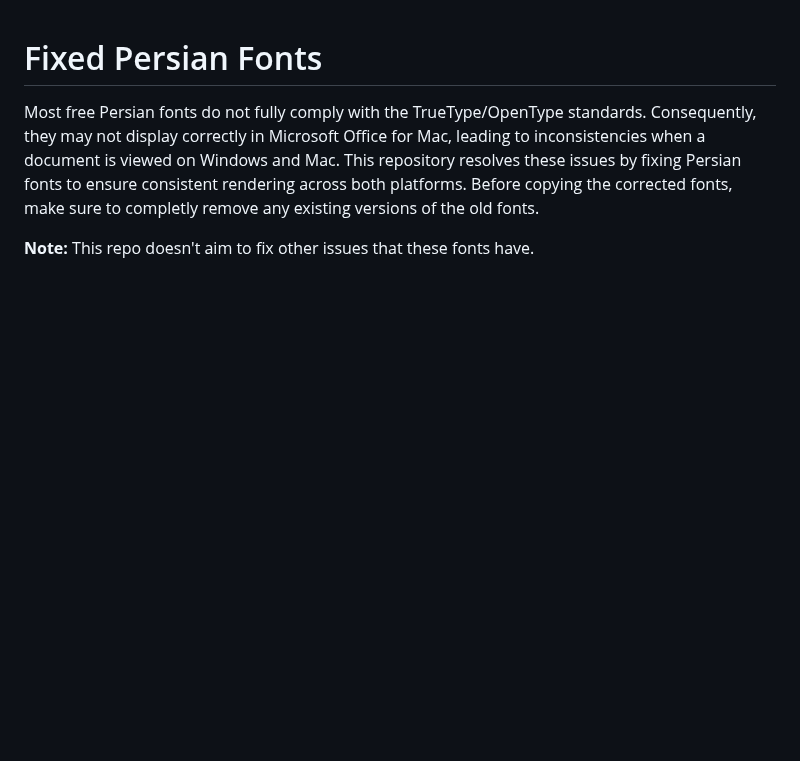
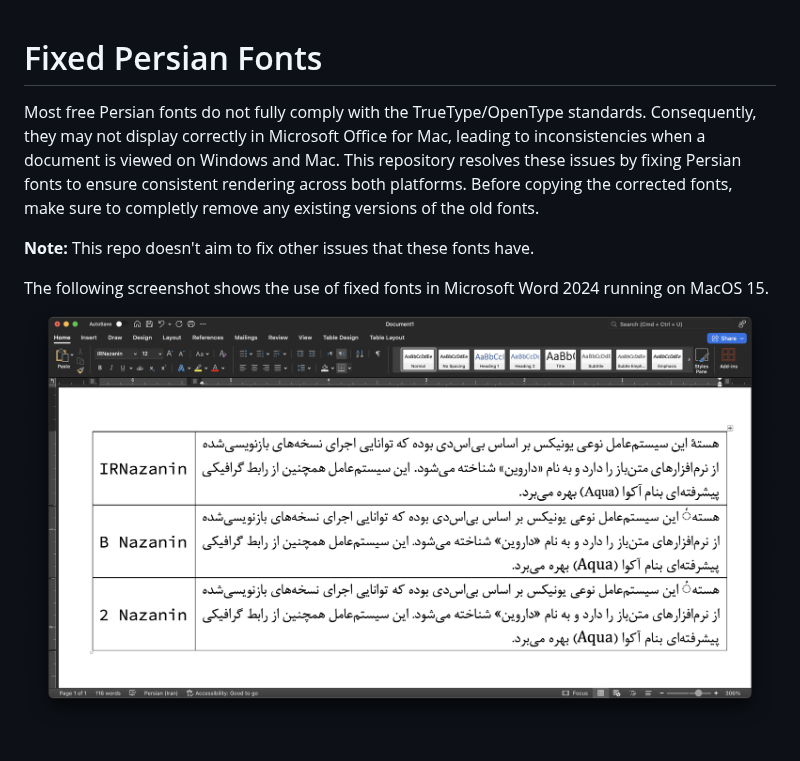
Before and after one commit to mjdousti/Fixed_Persian_Fonts, a Markdown page: README.md, the part around the change. Drawn GitHub-style; pictures changed too: images/word_screenshot.png (added); blank space fills up the shorter version.

Commit message:
added an image

```diff
--- a/README.md
+++ b/README.md
@@ -2,5 +2,7 @@
 
 Most free Persian fonts do not fully comply with the TrueType/OpenType standards. Consequently, they may not display correctly in Microsoft Office for Mac, leading to inconsistencies when a document is viewed on Windows and Mac. This repository resolves these issues by fixing Persian fonts to ensure consistent rendering across both platforms. Before copying the corrected fonts, make sure to completly remove any existing versions of the old fonts.
 
+**Note:** This repo doesn't aim to fix other issues that these fonts have.
 
-**Note:** This repo doesn't aim to fix other issues that these fonts have.
+The following screenshot shows the use of fixed fonts in Microsoft Word 2024 running on MacOS 15.
+![word_screenshot](./images/word_screenshot.png)
```
